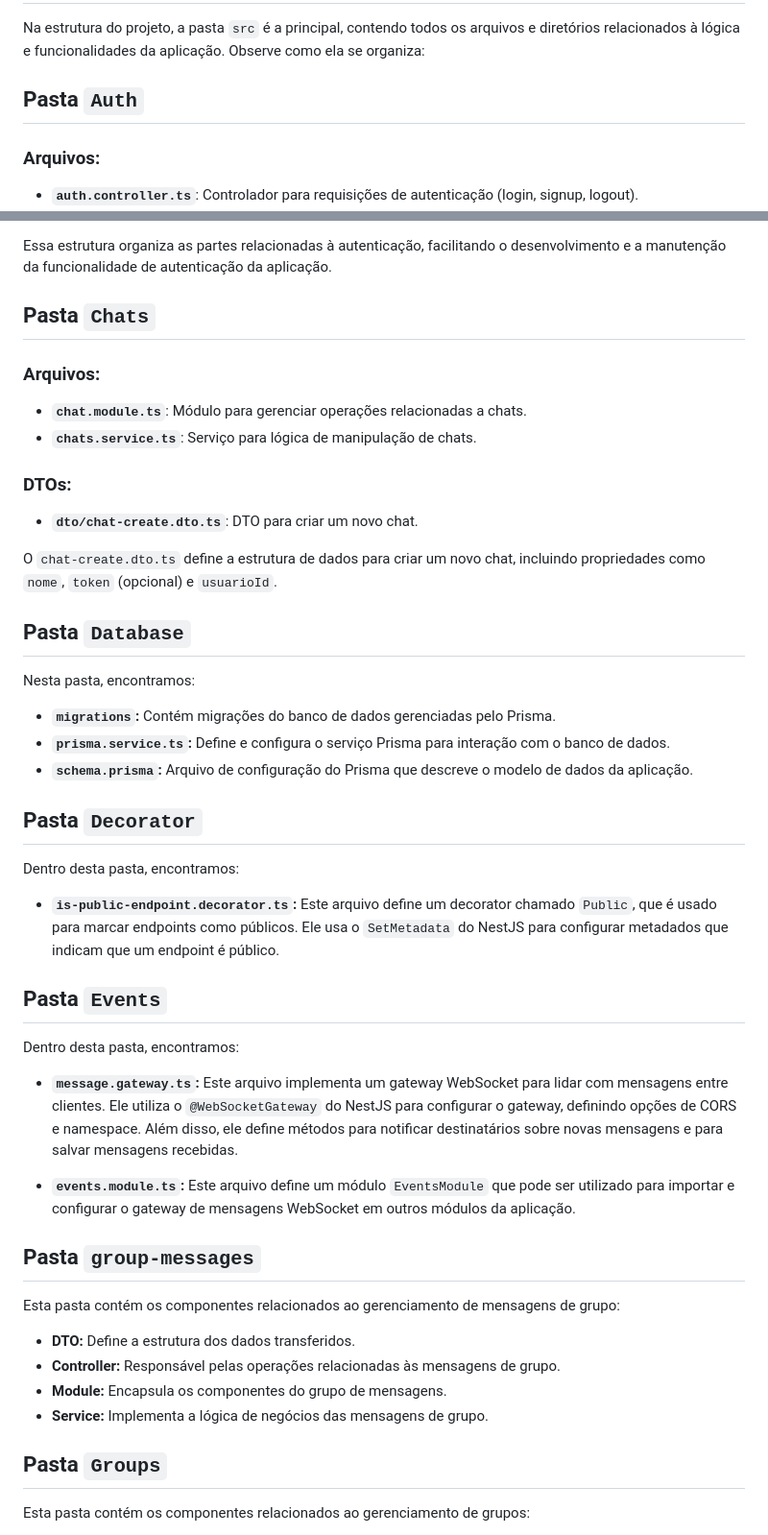
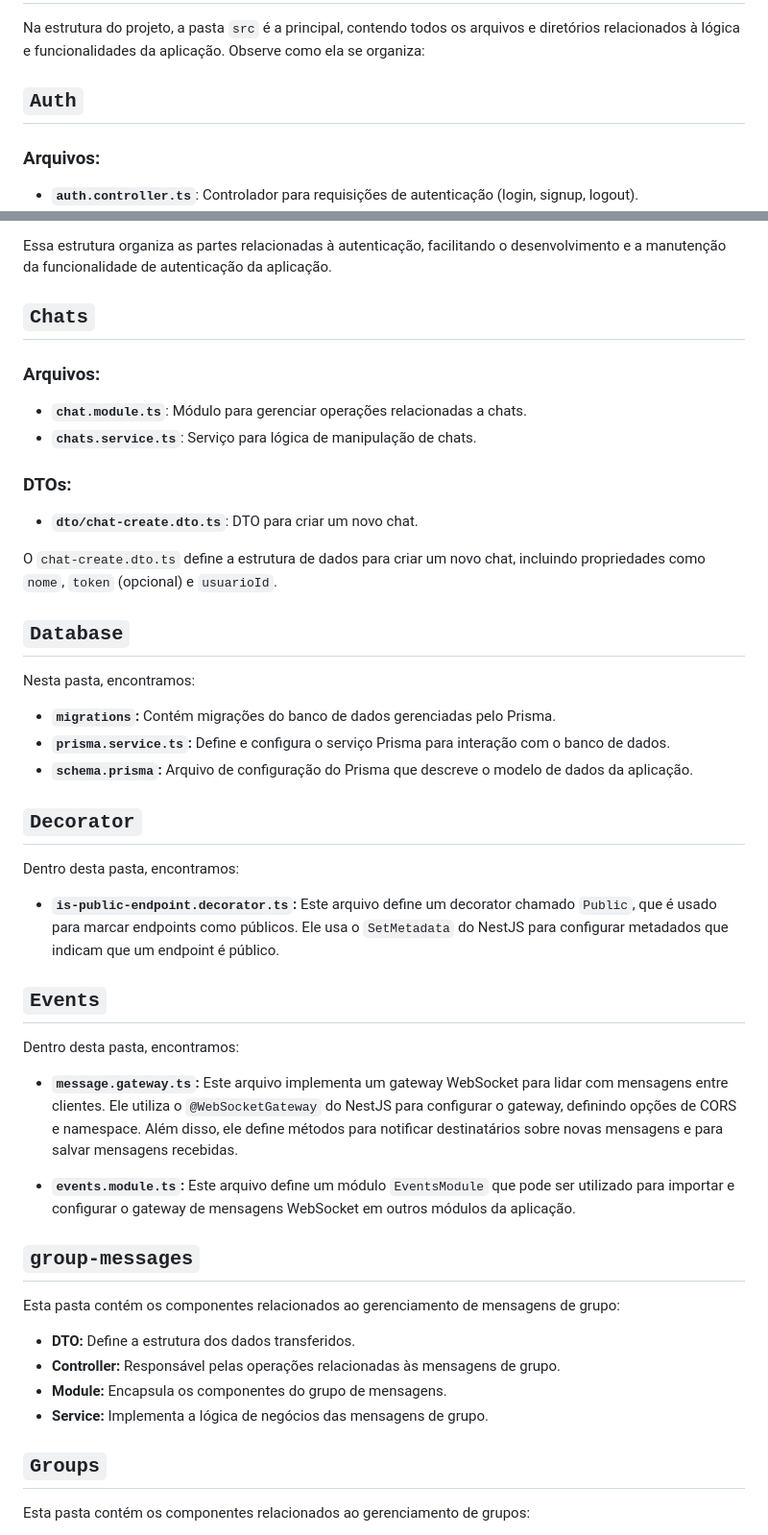
Before and after one commit to bear-system-dev/whyapp-backend, a Markdown page: docs/structure.md, 2 parts joined by grey strips. Shown at 96% size. GitHub-like rendering.

Commit message:
feat: folder name taken from structure.md

```diff
--- a/docs/structure.md
+++ b/docs/structure.md
@@ -10,7 +10,7 @@
 
 Na estrutura do projeto, a pasta `src` é a principal, contendo todos os arquivos e diretórios relacionados à lógica e funcionalidades da aplicação. Observe como ela se organiza:
 
-## Pasta `Auth`
+## `Auth`
 
 ### Arquivos:
 
@@ -26,7 +26,7 @@ Na estrutura do projeto, a pasta `src` é a principal, contendo todos os arquivo
 
 Essa estrutura organiza as partes relacionadas à autenticação, facilitando o desenvolvimento e a manutenção da funcionalidade de autenticação da aplicação.
 
-## Pasta `Chats`
+## `Chats`
 
 ### Arquivos:
 
@@ -39,7 +39,7 @@ Essa estrutura organiza as partes relacionadas à autenticação, facilitando o
 
 O `chat-create.dto.ts` define a estrutura de dados para criar um novo chat, incluindo propriedades como `nome`, `token` (opcional) e `usuarioId`.
 
-## Pasta `Database`
+## `Database`
 
 Nesta pasta, encontramos:
 
@@ -47,13 +47,13 @@ Nesta pasta, encontramos:
 - **`prisma.service.ts`:** Define e configura o serviço Prisma para interação com o banco de dados.
 - **`schema.prisma`:** Arquivo de configuração do Prisma que descreve o modelo de dados da aplicação.
 
-## Pasta `Decorator`
+## `Decorator`
 
 Dentro desta pasta, encontramos:
 
 - **`is-public-endpoint.decorator.ts`:** Este arquivo define um decorator chamado `Public`, que é usado para marcar endpoints como públicos. Ele usa o `SetMetadata` do NestJS para configurar metadados que indicam que um endpoint é público.
 
-## Pasta `Events`
+## `Events`
 
 Dentro desta pasta, encontramos:
 
@@ -61,7 +61,7 @@ Dentro desta pasta, encontramos:
 
 - **`events.module.ts`:** Este arquivo define um módulo `EventsModule` que pode ser utilizado para importar e configurar o gateway de mensagens WebSocket em outros módulos da aplicação.
 
-## Pasta `group-messages`
+## `group-messages`
 
 Esta pasta contém os componentes relacionados ao gerenciamento de mensagens de grupo:
 
@@ -70,7 +70,7 @@ Esta pasta contém os componentes relacionados ao gerenciamento de mensagens de
 - **Module:** Encapsula os componentes do grupo de mensagens.
 - **Service:** Implementa a lógica de negócios das mensagens de grupo.
 
-## Pasta `Groups`
+## `Groups`
 
 Esta pasta contém os componentes relacionados ao gerenciamento de grupos:
 
```
Also changed, not shown: other parts of docs/structure.md (+4 -4 lines).
